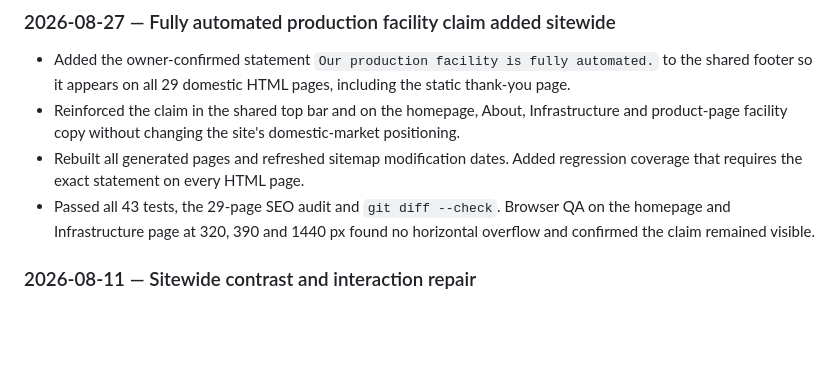
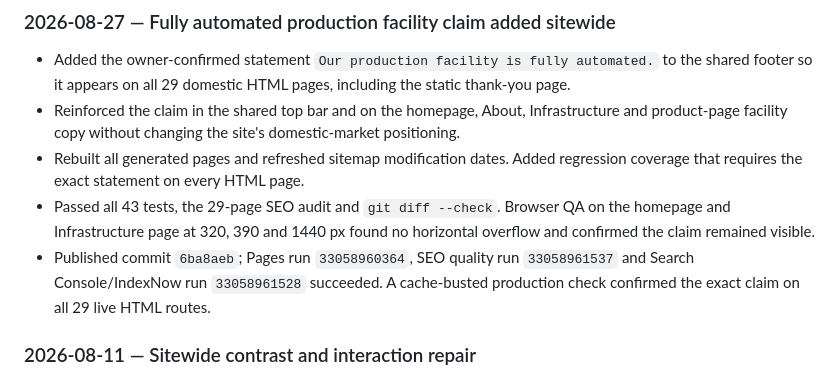
Before and after one commit to sanjitchak/urbanfresh, a Markdown page: CHANGELOG.md, the part around the change. Rendered like a GitHub page; blank space fills up the shorter version.

Commit message:
Record automated facility release verification

```diff
--- a/CHANGELOG.md
+++ b/CHANGELOG.md
@@ -42,6 +42,10 @@ Read this file first when starting a new chat. Keep it concise and update it wit
 - Passed all 43 tests, the 29-page SEO audit and `git diff --check`. Browser QA
   on the homepage and Infrastructure page at 320, 390 and 1440 px found no
   horizontal overflow and confirmed the claim remained visible.
+- Published commit `6ba8aeb`; Pages run `33058960364`, SEO quality run
+  `33058961537` and Search Console/IndexNow run `33058961528` succeeded. A
+  cache-busted production check confirmed the exact claim on all 29 live HTML
+  routes.
 
 ### 2026-08-11 — Sitewide contrast and interaction repair
 
```
